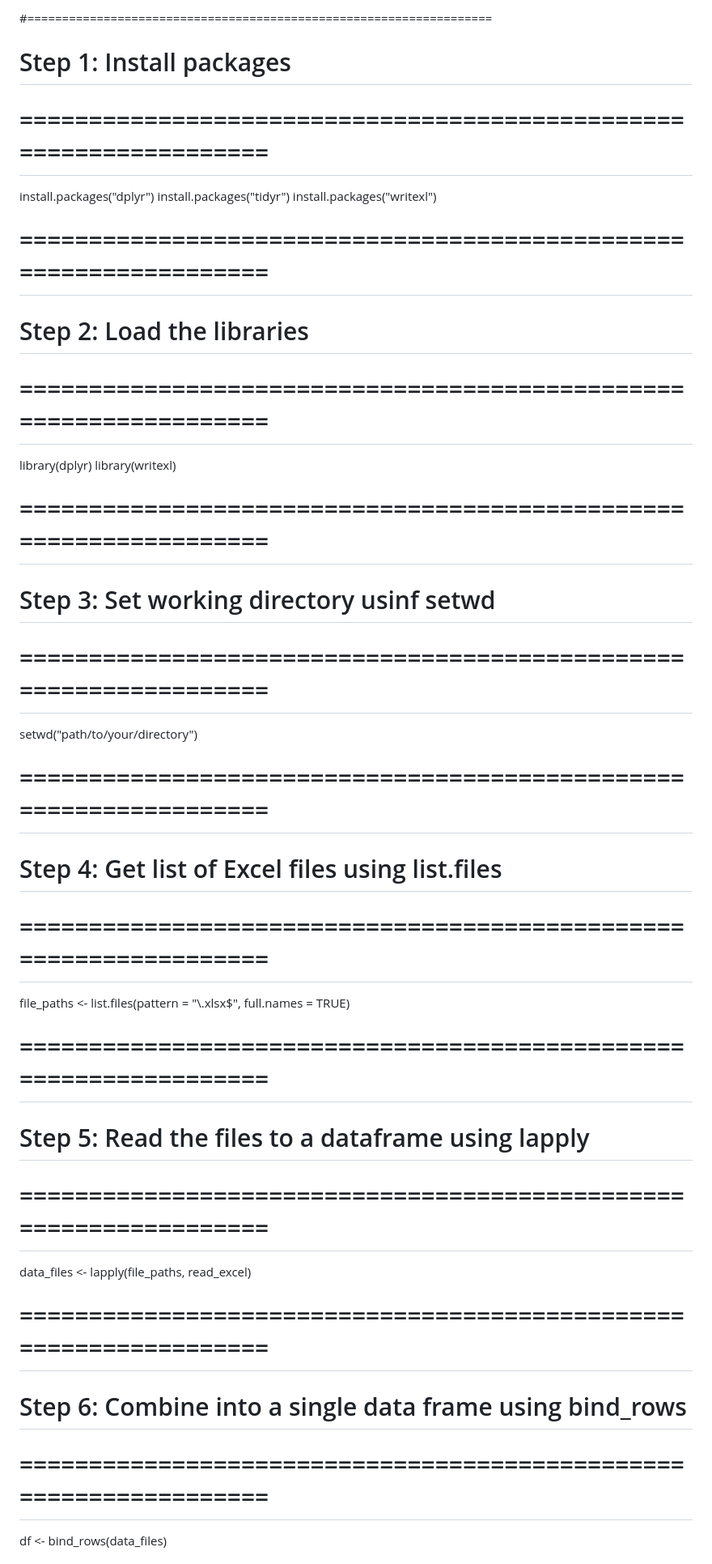
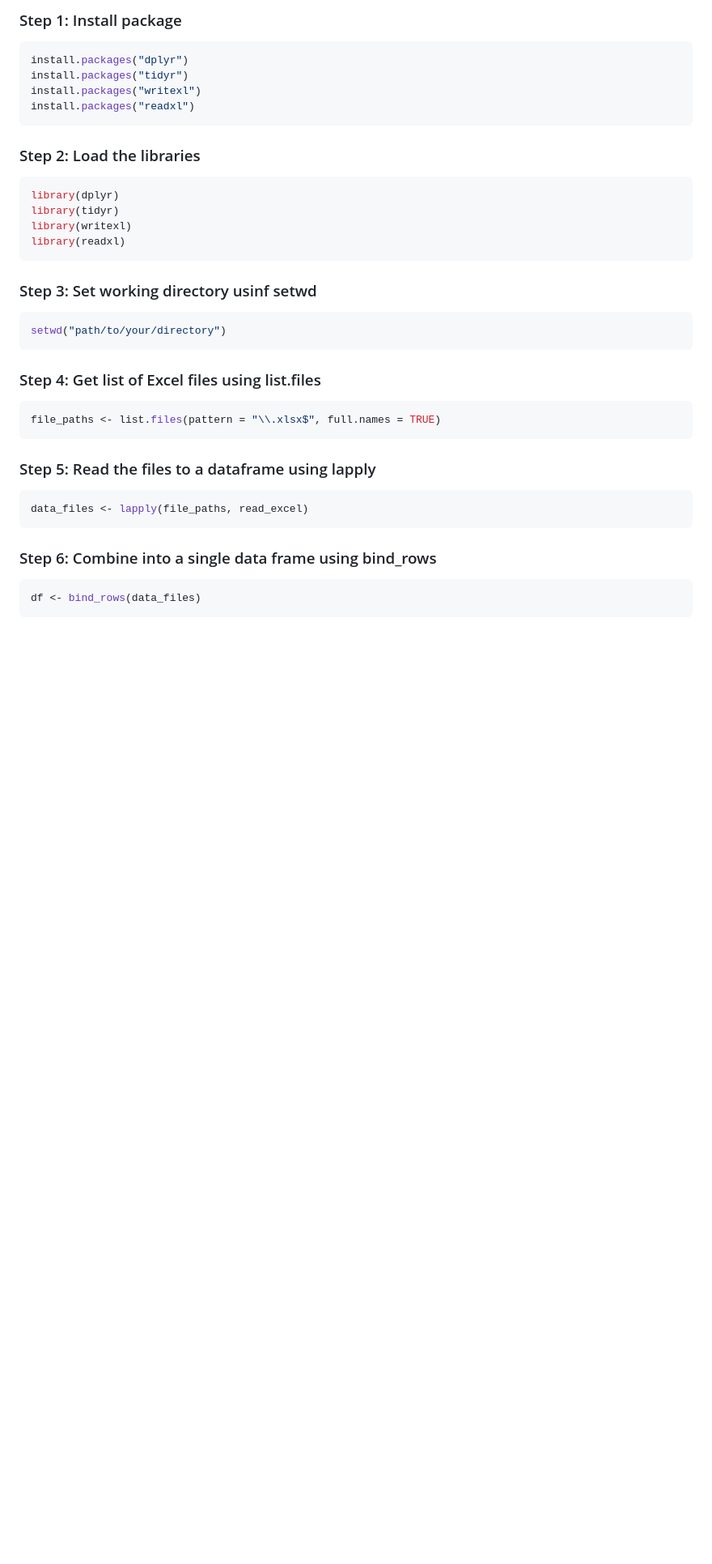
Before and after one commit to mohamedsillahkanu/MrNadi, a Markdown page: README.md, the part around one of its changes. Shown at 81% size. GitHub-like rendering; blank space fills up the shorter version.

````diff
--- a/README.md
+++ b/README.md
@@ -1,38 +1,29 @@
-#===================================================================
-#   Step 1: Install packages
-# ==================================================================
-
+### Step 1: Install package
+```r
 install.packages("dplyr")
 install.packages("tidyr")
 install.packages("writexl")
-
-# ==================================================================
-#   Step 2: Load the libraries
-# ==================================================================
-
+install.packages("readxl")
+```
+### Step 2: Load the libraries
+```r
 library(dplyr)
+library(tidyr)
 library(writexl)
-
-# ==================================================================
-#   Step 3: Set working directory usinf setwd
-# ==================================================================
-
+library(readxl)
+```
+### Step 3: Set working directory usinf setwd
+```r
 setwd("path/to/your/directory")
-
-# ==================================================================
-#   Step 4: Get list of Excel files using list.files
-# ==================================================================
-
+```
+### Step 4: Get list of Excel files using list.files
+```r
 file_paths <- list.files(pattern = "\\.xlsx$", full.names = TRUE)
-
-# ==================================================================
-#   Step 5: Read the files to a dataframe using lapply
-# ==================================================================
-
+```
+### Step 5: Read the files to a dataframe using lapply
+```r
 data_files <- lapply(file_paths, read_excel)
-
-# ==================================================================
-#   Step 6: Combine into a single data frame using bind_rows
-# ==================================================================
-
+```
+### Step 6: Combine into a single data frame using bind_rows
+```r
 df <- bind_rows(data_files)
````
Also changed, not shown: other parts of README.md (+58 -73 lines).
